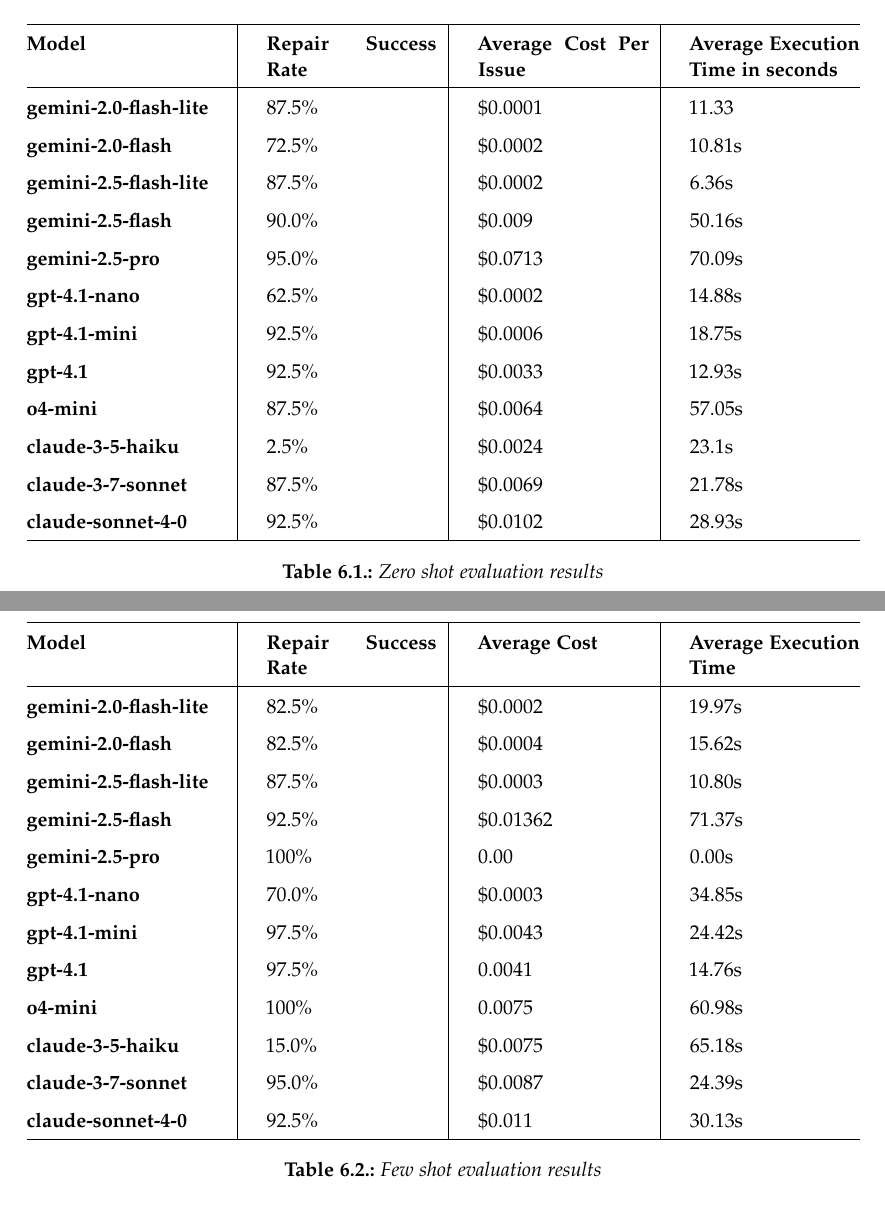
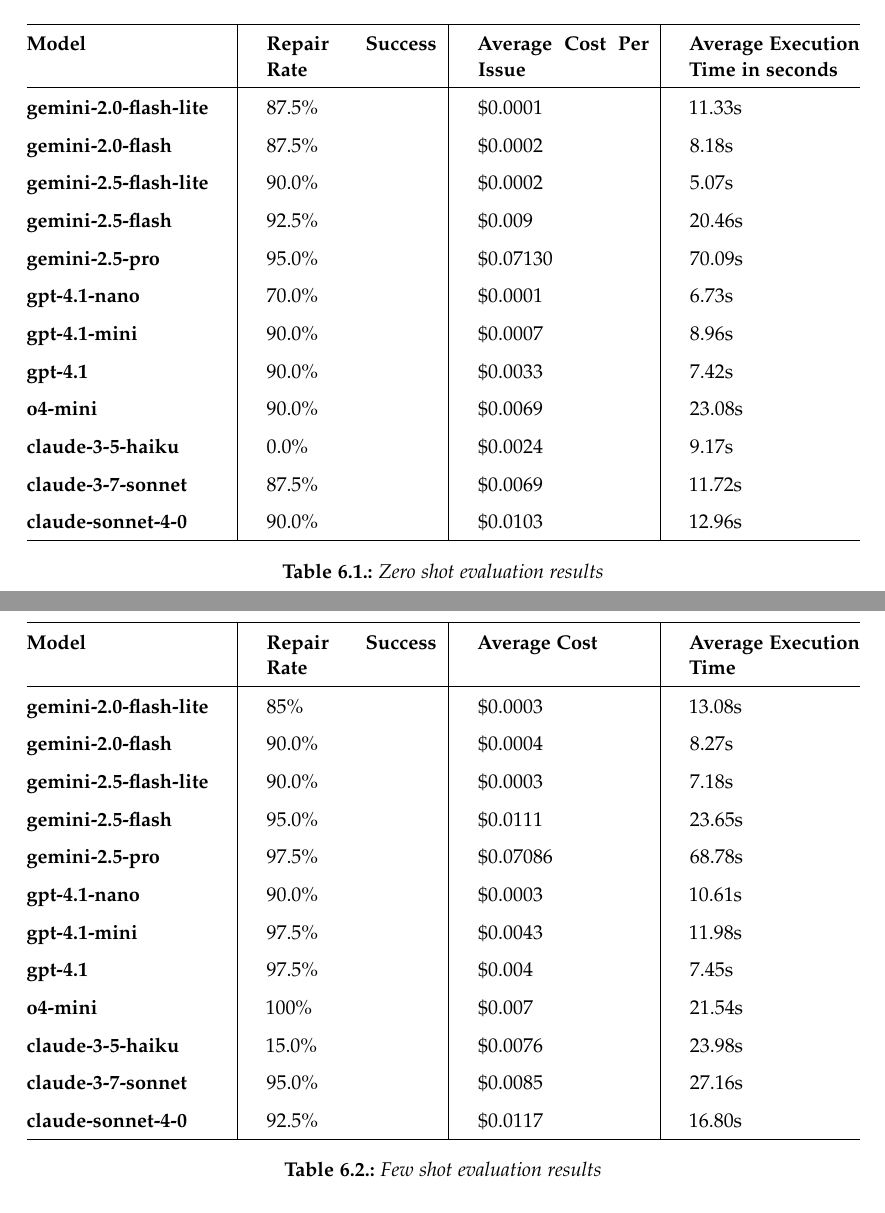
Before and after one commit to justingebert/bachelor-thesis, a LaTeX thesis (main.tex, which reads chapter/06-results.tex): two parts of pages 47 and 48 of 62, joined at a grey line, cut so that both start at the same text. Compiled offline with pdfLaTeX.

Commit message:
add current results

```diff
--- a/chapter/06-results.tex
+++ b/chapter/06-results.tex
@@ -99,18 +98,18 @@
         \hline
         \textbf{Model} & \textbf{Repair Success Rate} & \textbf{Average Cost Per Issue} & \textbf{Average Execution Time in seconds} \\
         \hline
-        \textbf{gemini-2.0-flash-lite} & 87.5\% & \$0.0001 & 11.33 \\
-        \textbf{gemini-2.0-flash} & 72.5\% & \$0.0002 & 10.81s \\
-        \textbf{gemini-2.5-flash-lite} & 87.5\% & \$0.0002 & 6.36s \\
-        \textbf{gemini-2.5-flash} & 90.0\% & \$0.009 & 50.16s \\
-        \textbf{gemini-2.5-pro} & 95.0\% & \$0.0713 & 70.09s \\
-        \textbf{gpt-4.1-nano} & 62.5\% & \$0.0002 & 14.88s \\
-        \textbf{gpt-4.1-mini} & 92.5\% & \$0.0006 & 18.75s \\
-        \textbf{gpt-4.1} & 92.5\% & \$0.0033 & 12.93s  \\
-        \textbf{o4-mini} & 87.5\% & \$0.0064 & 57.05s  \\
-        \textbf{claude-3-5-haiku} & 2.5\% & \$0.0024 & 23.1s \\
-        \textbf{claude-3-7-sonnet} & 87.5\% & \$0.0069 & 21.78s \\
-        \textbf{claude-sonnet-4-0} & 92.5\% & \$0.0102 & 28.93s \\
+        \textbf{gemini-2.0-flash-lite} & 87.5\% & \$0.0001 & 11.33s \\
+        \textbf{gemini-2.0-flash} & 87.5\% & \$0.0002 & 8.18s \\
+        \textbf{gemini-2.5-flash-lite} & 90.0\% & \$0.0002 & 5.07s \\
+        \textbf{gemini-2.5-flash} & 92.5\% & \$0.009 & 20.46s \\
+        \textbf{gemini-2.5-pro} & 95.0\% & \$0.07130 & 70.09s \\
+        \textbf{gpt-4.1-nano} & 70.0\% & \$0.0001 & 6.73s \\
+        \textbf{gpt-4.1-mini} & 90.0\% & \$0.0007 & 8.96s \\
+        \textbf{gpt-4.1} & 90.0\% & \$0.0033 & 7.42s  \\
+        \textbf{o4-mini} & 90.0\% & \$0.0069 & 23.08s  \\
+        \textbf{claude-3-5-haiku} & 0.0\% & \$0.0024 & 9.17s \\
+        \textbf{claude-3-7-sonnet} & 87.5\% & \$0.0069 & 11.72s \\
+        \textbf{claude-sonnet-4-0} & 90.0\% & \$0.0103 & 12.96s \\
         \hline
     \end{tabular*}
     \caption{Zero shot evaluation results}
@@ -124,18 +123,18 @@
         \hline
         \textbf{Model} & \textbf{Repair Success Rate} & \textbf{Average Cost}  & \textbf{Average Execution Time} \\
         \hline
-        \textbf{gemini-2.0-flash-lite} & 82.5\% & \$0.0002  & 19.97s \\
-        \textbf{gemini-2.0-flash} & 82.5\% & \$0.0004  & 15.62s \\
-        \textbf{gemini-2.5-flash-lite} & 87.5\% & \$0.0003 & 10.80s \\
-        \textbf{gemini-2.5-flash} & 92.5\% & \$0.01362  & 71.37s \\
-        \textbf{gemini-2.5-pro} & 100\% & 0.00  & 0.00s \\
-        \textbf{gpt-4.1-nano} & 70.0\% & \$0.0003  & 34.85s \\
-        \textbf{gpt-4.1-mini} & 97.5\% & \$0.0043  & 24.42s \\
-        \textbf{gpt-4.1} & 97.5\% & 0.0041  & 14.76s \\
-        \textbf{o4-mini} & 100\% & 0.0075  & 60.98s \\
-        \textbf{claude-3-5-haiku} & 15.0\% & \$0.0075  & 65.18s \\
-        \textbf{claude-3-7-sonnet} & 95.0\% & \$0.0087 & 24.39s \\
-        \textbf{claude-sonnet-4-0} & 92.5\% & \$0.011 & 30.13s \\
+        \textbf{gemini-2.0-flash-lite} & 85\% & \$0.0003  & 13.08s \\
+        \textbf{gemini-2.0-flash} & 90.0\% & \$0.0004  & 8.27s \\
+        \textbf{gemini-2.5-flash-lite} & 90.0\% & \$0.0003 & 7.18s \\
+        \textbf{gemini-2.5-flash} & 95.0\% & \$0.0111  & 23.65s \\
+        \textbf{gemini-2.5-pro} & 97.5\% & \$0.07086  & 68.78s \\
+        \textbf{gpt-4.1-nano} & 90.0\% & \$0.0003  & 10.61s \\
+        \textbf{gpt-4.1-mini} & 97.5\% & \$0.0043  & 11.98s \\
+        \textbf{gpt-4.1} & 97.5\% & \$0.004 & 7.45s \\
+        \textbf{o4-mini} & 100\% & \$0.007  & 21.54s \\
+        \textbf{claude-3-5-haiku} & 15.0\% & \$0.0076  & 23.98s \\
+        \textbf{claude-3-7-sonnet} & 95.0\% & \$0.0085 & 27.16s \\
+        \textbf{claude-sonnet-4-0} & 92.5\% & \$0.0117 & 16.80s \\
         \hline
     \end{tabular*}
     \caption{Few shot evaluation results}
```
Also changed, not shown: chapter/02-background.tex (+2 -2 lines), chapter/07-discussion.tex (+7 -12 lines), main.pdf, chapter/06-results.tex (1 more changed lines).
